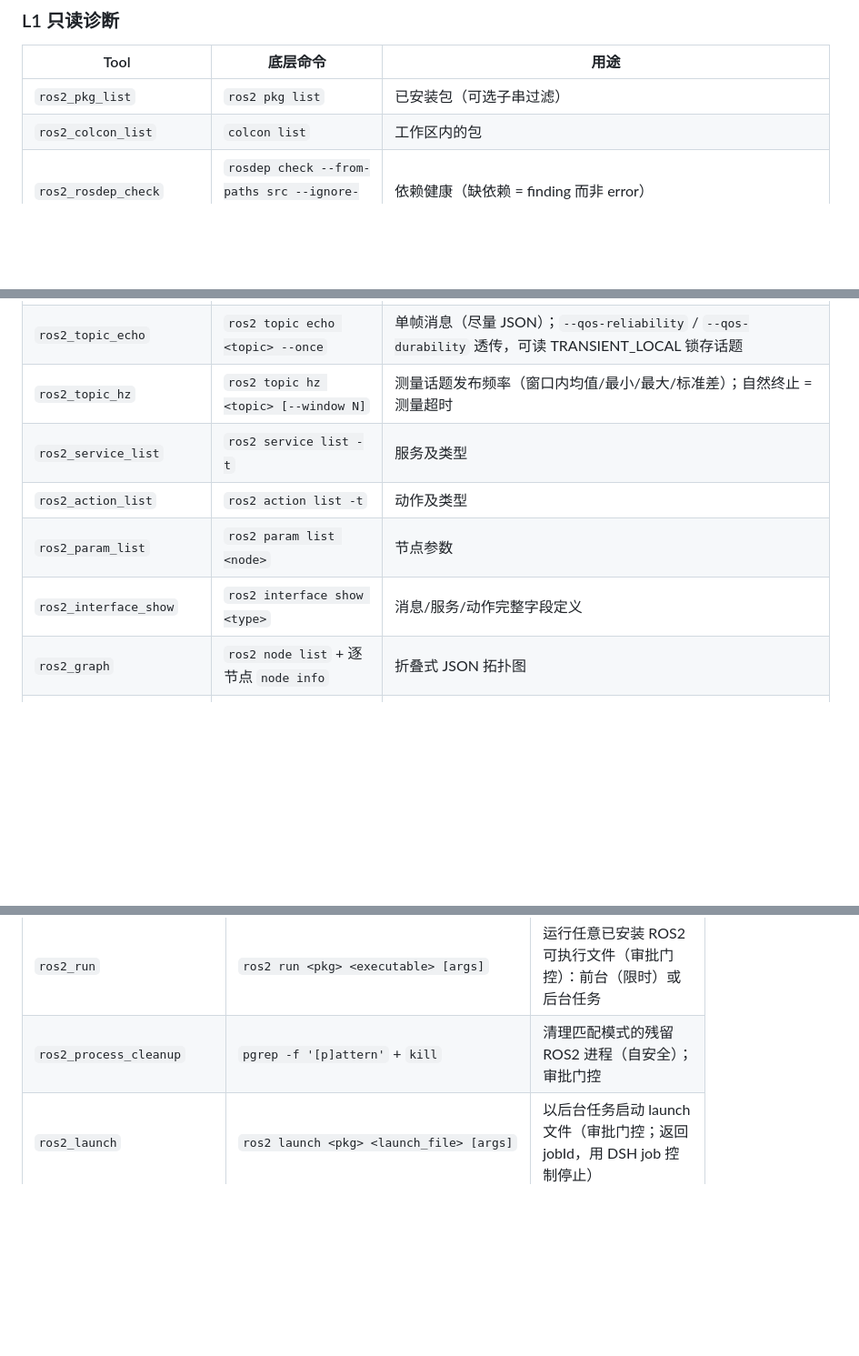
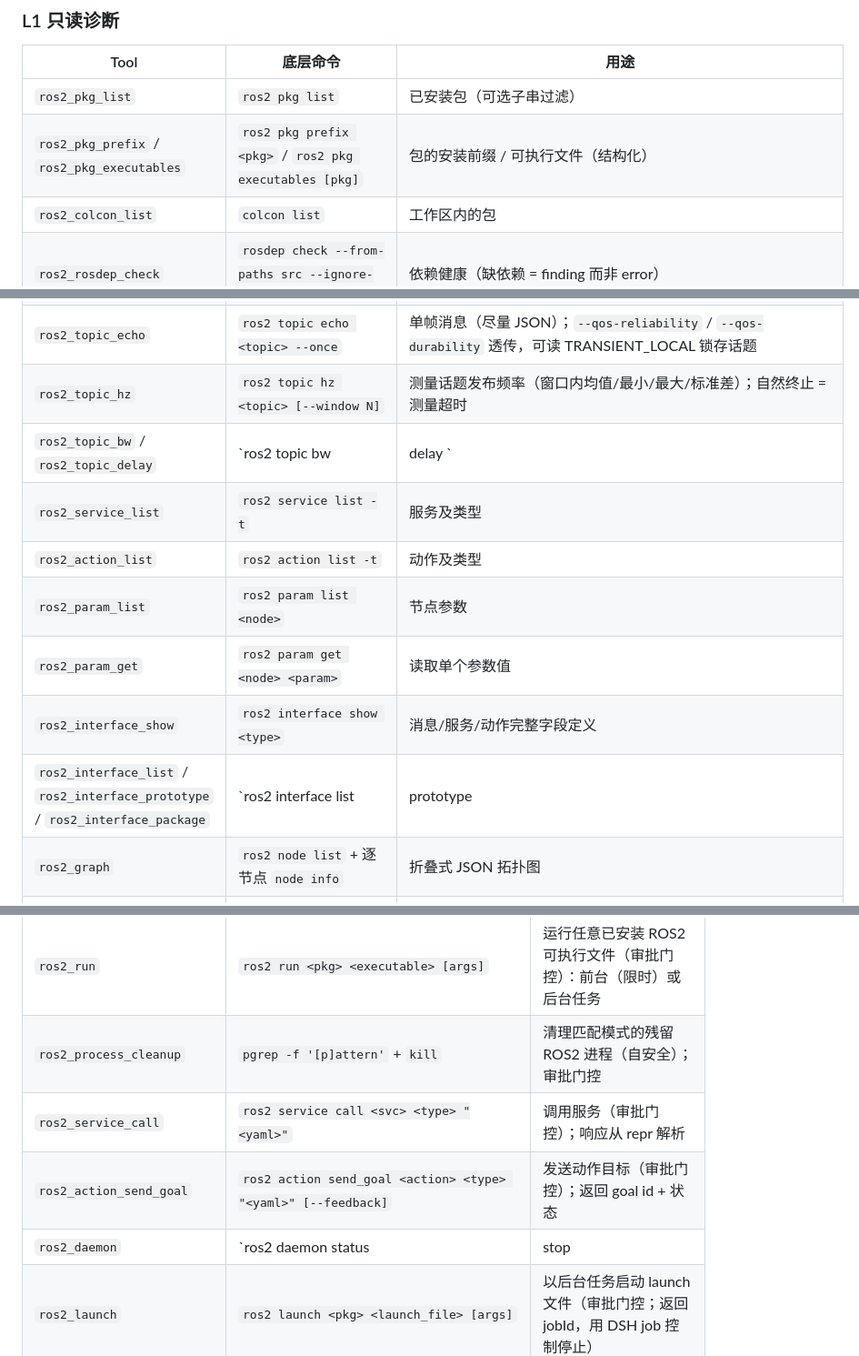
Before and after one commit to StvLi/dsh-ros2, a Markdown page: README_CN.md, 3 parts joined by grey strips. Shown at 91% size. Drawn GitHub-style; blank space fills up the shorter version.

Commit message:
docs(zh): add batch-2 tool rows to README_CN tables (missed anchor)
The batch-2 (0.1.2) CN table rows failed to apply earlier due to a stale
anchor text; re-applied with the actual rows. EN tables were already
updated in 53f6302.

```diff
--- a/README_CN.md
+++ b/README_CN.md
@@ -147,6 +147,7 @@ ros2_doctor                         # 系统健康报告
 | Tool | 底层命令 | 用途 |
 | --- | --- | --- |
 | `ros2_pkg_list` | `ros2 pkg list` | 已安装包（可选子串过滤） |
+| `ros2_pkg_prefix` / `ros2_pkg_executables` | `ros2 pkg prefix <pkg>` / `ros2 pkg executables [pkg]` | 包的安装前缀 / 可执行文件（结构化） |
 | `ros2_colcon_list` | `colcon list` | 工作区内的包 |
 | `ros2_rosdep_check` | `rosdep check --from-paths src --ignore-src` | 依赖健康（缺依赖 = finding 而非 error） |
 | `ros2_node_list` | `ros2 node list` | 运行中的节点 |
@@ -155,10 +156,13 @@ ros2_doctor                         # 系统健康报告
 | `ros2_topic_info` | `ros2 topic info <topic> [-v]` | 话题元数据 / QoS |
 | `ros2_topic_echo` | `ros2 topic echo <topic> --once` | 单帧消息（尽量 JSON）；`--qos-reliability` / `--qos-durability` 透传，可读 TRANSIENT_LOCAL 锁存话题 |
 | `ros2_topic_hz` | `ros2 topic hz <topic> [--window N]` | 测量话题发布频率（窗口内均值/最小/最大/标准差）；自然终止 = 测量超时 |
+| `ros2_topic_bw` / `ros2_topic_delay` | `ros2 topic bw|delay <topic>` | 测量话题带宽 / 端到端延迟；超时终止 |
 | `ros2_service_list` | `ros2 service list -t` | 服务及类型 |
 | `ros2_action_list` | `ros2 action list -t` | 动作及类型 |
 | `ros2_param_list` | `ros2 param list <node>` | 节点参数 |
+| `ros2_param_get` | `ros2 param get <node> <param>` | 读取单个参数值 |
 | `ros2_interface_show` | `ros2 interface show <type>` | 消息/服务/动作完整字段定义 |
+| `ros2_interface_list` / `ros2_interface_prototype` / `ros2_interface_package` | `ros2 interface list|prototype|package ...` | 全部接口类型 / 默认值原型 / 包内类型 |
 | `ros2_graph` | `ros2 node list` + 逐节点 `node info` | 折叠式 JSON 拓扑图 |
 | `ros2_tf_list` | `ros2 topic echo /tf --once` | 当前 TF 树边 |
 | `ros2_tf_echo` | `ros2 topic echo /tf --once` | 两帧间变换 |
@@ -187,6 +191,9 @@ ros2_doctor                         # 系统健康报告
 | `ros2_topic_pub` | `ros2 topic pub <topic> <type> "<yaml>" [-r Hz] [-n N|--once|-t 秒]` | 发布消息（审批门控；会写入图）。限时/限量发布 + QoS 透传（--qos-reliability / --qos-durability） |
 | `ros2_run` | `ros2 run <pkg> <executable> [args]` | 运行任意已安装 ROS2 可执行文件（审批门控）：前台（限时）或后台任务 |
 | `ros2_process_cleanup` | `pgrep -f '[p]attern'` + `kill` | 清理匹配模式的残留 ROS2 进程（自安全）；审批门控 |
+| `ros2_service_call` | `ros2 service call <svc> <type> "<yaml>"` | 调用服务（审批门控）；响应从 repr 解析 |
+| `ros2_action_send_goal` | `ros2 action send_goal <action> <type> "<yaml>" [--feedback]` | 发送动作目标（审批门控）；返回 goal id + 状态 |
+| `ros2_daemon` | `ros2 daemon status|stop|start` | daemon 状态（L1）/ 停止-启动（L2 审批）——刷新过期图发现 |
 | `ros2_launch` | `ros2 launch <pkg> <launch_file> [args]` | 以后台任务启动 launch 文件（审批门控；返回 jobId，用 DSH job 控制停止） |
 | `ros2_zero_pose_semantics` | 发零位→离屏渲染→VLM→确认 | 交互式校准零位语义（通用）：`analyze` 渲染全零姿态并让 VLM 从三维度描述（臂：侧平举/下垂；肘：向前/向上；手掌/相机支架：上/前/下）；`confirm` 记录使用者确认的组合（或 `customText` 自定义文字）到 `~/.dsh-ros2/zero-pose.yaml` 供 skill 使用 |
 | `robot_register` | 采集 URDF/TF/相机/MoveIt/零位语义 → 写入 `~/.dsh-ros2/robots/<name>.yaml` | 首次接触时注册机器人本体档案（审批门控），便于后续即时复用 |
```
